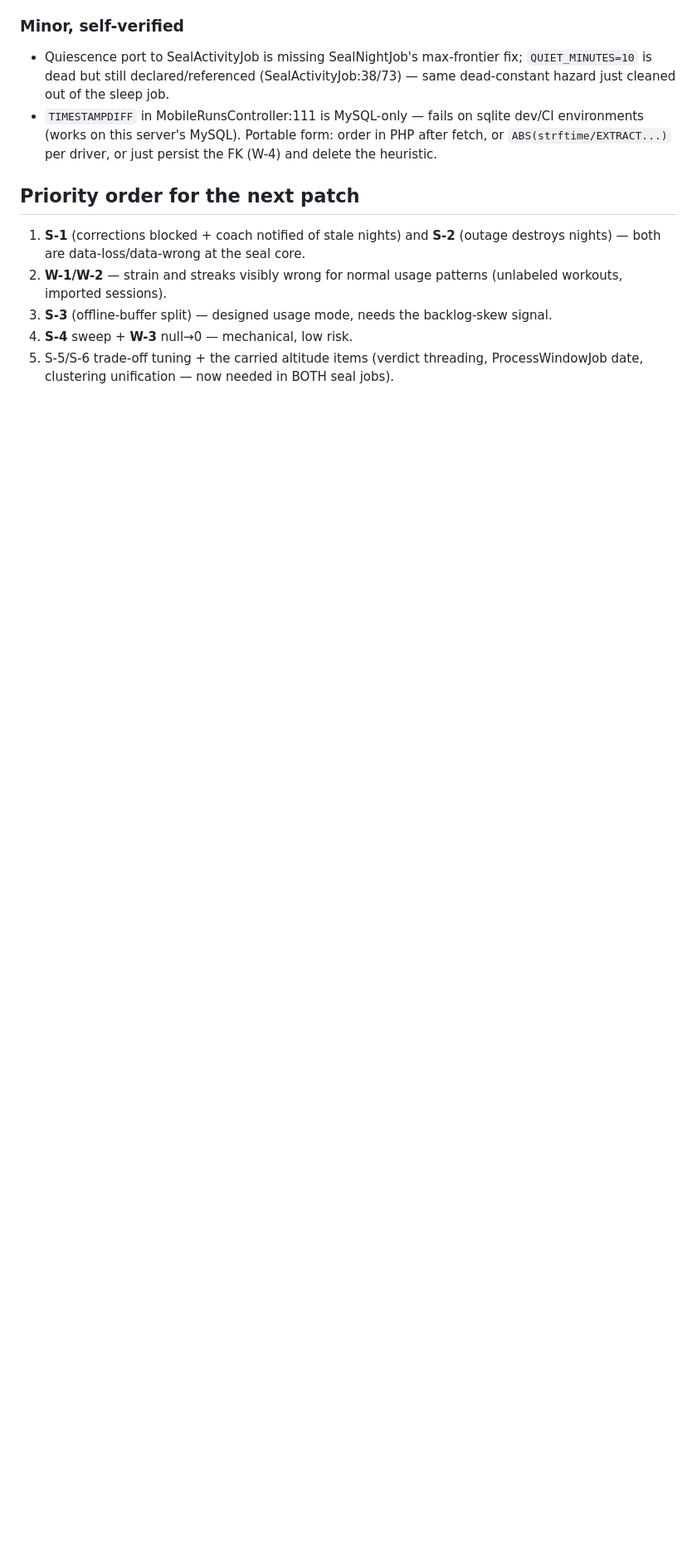
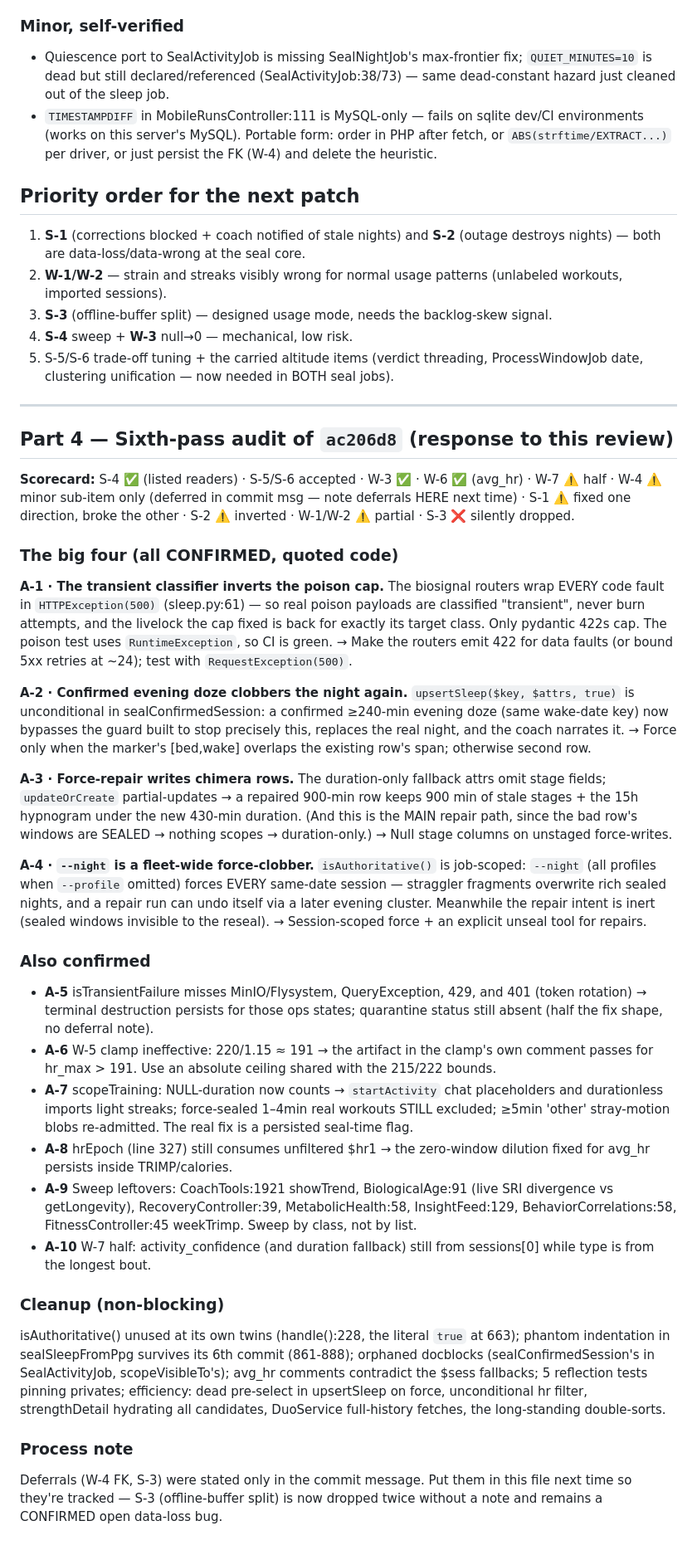
Before and after one commit to martoast/titan, a Markdown page: tasks/reviews/2026-07-09-review-sleep-seal-and-workout.md, the part around the change. Shown at 83% size. Drawn GitHub-style; blank space fills up the shorter version.

Commit message:
review: sixth-pass audit of f664af0 — 10 confirmed findings
The transient classifier inverts the poison cap (biosignal 500s everything →
real poison never caps → livelock returns); unconditional force reopens the
evening-doze clobber and writes chimera rows on the duration-only repair path;
--night is a fleet-wide force-clobber. Plus clamp arithmetic (220/1.15>191),
NULL-duration streak pollution, hrEpoch dilution, sweep leftovers. Fix shapes
inline. S-3 dropped twice now — please defer explicitly in this file.

Co-Authored-By: Claude Fable 5 <noreply@anthropic.com>

```diff
--- a/tasks/reviews/2026-07-09-review-sleep-seal-and-workout.md
+++ b/tasks/reviews/2026-07-09-review-sleep-seal-and-workout.md
@@ -99,3 +99,33 @@ The reorder itself was justified (`sessions[0].mean_hr` was first-leg-only), but
 3. **S-3** (offline-buffer split) — designed usage mode, needs the backlog-skew signal.
 4. **S-4** sweep + **W-3** null→0 — mechanical, low risk.
 5. S-5/S-6 trade-off tuning + the carried altitude items (verdict threading, ProcessWindowJob date, clustering unification — now needed in BOTH seal jobs).
+
+---
+
+## Part 4 — Sixth-pass audit of `ac206d8` (response to this review)
+
+**Scorecard:** S-4 ✅ (listed readers) · S-5/S-6 accepted · W-3 ✅ · W-6 ✅ (avg_hr) · W-7 ⚠️ half · W-4 ⚠️ minor sub-item only (deferred in commit msg — note deferrals HERE next time) · S-1 ⚠️ fixed one direction, broke the other · S-2 ⚠️ inverted · W-1/W-2 ⚠️ partial · S-3 ❌ silently dropped.
+
+### The big four (all CONFIRMED, quoted code)
+
+**A-1 · The transient classifier inverts the poison cap.** The biosignal routers wrap EVERY code fault in `HTTPException(500)` (sleep.py:61) — so real poison payloads are classified "transient", never burn attempts, and the livelock the cap fixed is back for exactly its target class. Only pydantic 422s cap. The poison test uses `RuntimeException`, so CI is green. → Make the routers emit 422 for data faults (or bound 5xx retries at ~24); test with `RequestException(500)`.
+
+**A-2 · Confirmed evening doze clobbers the night again.** `upsertSleep($key, $attrs, true)` is unconditional in sealConfirmedSession: a confirmed ≥240-min evening doze (same wake-date key) now bypasses the guard built to stop precisely this, replaces the real night, and the coach narrates it. → Force only when the marker's [bed,wake] overlaps the existing row's span; otherwise second row.
+
+**A-3 · Force-repair writes chimera rows.** The duration-only fallback attrs omit stage fields; `updateOrCreate` partial-updates → a repaired 900-min row keeps 900 min of stale stages + the 15h hypnogram under the new 430-min duration. (And this is the MAIN repair path, since the bad row's windows are SEALED → nothing scopes → duration-only.) → Null stage columns on unstaged force-writes.
+
+**A-4 · `--night` is a fleet-wide force-clobber.** `isAuthoritative()` is job-scoped: `--night` (all profiles when `--profile` omitted) forces EVERY same-date session — straggler fragments overwrite rich sealed nights, and a repair run can undo itself via a later evening cluster. Meanwhile the repair intent is inert (sealed windows invisible to the reseal). → Session-scoped force + an explicit unseal tool for repairs.
+
+### Also confirmed
+- **A-5** isTransientFailure misses MinIO/Flysystem, QueryException, 429, and 401 (token rotation) → terminal destruction persists for those ops states; quarantine status still absent (half the fix shape, no deferral note).
+- **A-6** W-5 clamp ineffective: 220/1.15 ≈ 191 → the artifact in the clamp's own comment passes for hr_max > 191. Use an absolute ceiling shared with the 215/222 bounds.
+- **A-7** scopeTraining: NULL-duration now counts → `startActivity` chat placeholders and durationless imports light streaks; force-sealed 1–4min real workouts STILL excluded; ≥5min 'other' stray-motion blobs re-admitted. The real fix is a persisted seal-time flag.
+- **A-8** hrEpoch (line 327) still consumes unfiltered $hr1 → the zero-window dilution fixed for avg_hr persists inside TRIMP/calories.
+- **A-9** Sweep leftovers: CoachTools:1921 showTrend, BiologicalAge:91 (live SRI divergence vs getLongevity), RecoveryController:39, MetabolicHealth:58, InsightFeed:129, BehaviorCorrelations:58, FitnessController:45 weekTrimp. Sweep by class, not by list.
+- **A-10** W-7 half: activity_confidence (and duration fallback) still from sessions[0] while type is from the longest bout.
+
+### Cleanup (non-blocking)
+isAuthoritative() unused at its own twins (handle():228, the literal `true` at 663); phantom indentation in sealSleepFromPpg survives its 6th commit (861-888); orphaned docblocks (sealConfirmedSession's in SealActivityJob, scopeVisibleTo's); avg_hr comments contradict the $sess fallbacks; 5 reflection tests pinning privates; efficiency: dead pre-select in upsertSleep on force, unconditional hr filter, strengthDetail hydrating all candidates, DuoService full-history fetches, the long-standing double-sorts.
+
+### Process note
+Deferrals (W-4 FK, S-3) were stated only in the commit message. Put them in this file next time so they're tracked — S-3 (offline-buffer split) is now dropped twice without a note and remains a CONFIRMED open data-loss bug.
```
